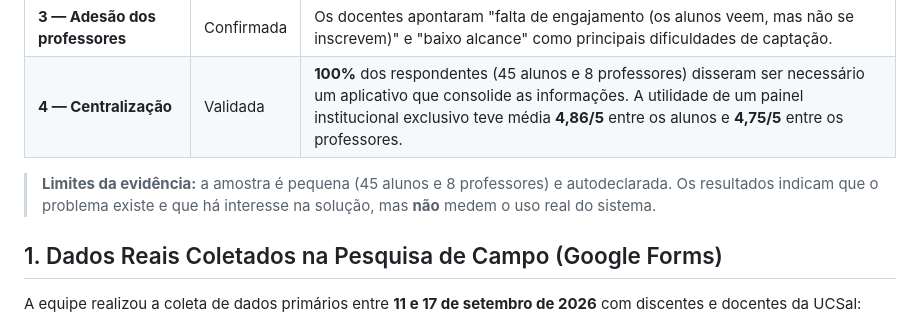
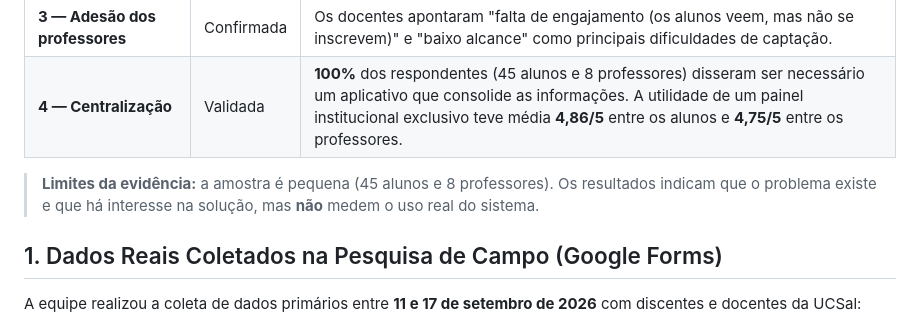
Before and after one commit to biancasantos-dev/Radar-de-oportunidades, a Markdown page: docs/problema-validacao.md, the part around the change. Drawn GitHub-style.

```diff
--- a/docs/problema-validacao.md
+++ b/docs/problema-validacao.md
@@ -51,7 +51,7 @@ Pesquisa exploratória e descritiva por **formulários online estruturados**, em
 | **3 — Adesão dos professores** | Confirmada | Os docentes apontaram "falta de engajamento (os alunos veem, mas não se inscrevem)" e "baixo alcance" como principais dificuldades de captação. |
 | **4 — Centralização** | Validada | **100%** dos respondentes (45 alunos e 8 professores) disseram ser necessário um aplicativo que consolide as informações. A utilidade de um painel institucional exclusivo teve média **4,86/5** entre os alunos e **4,75/5** entre os professores. |
 
-> **Limites da evidência:** a amostra é pequena (45 alunos e 8 professores) e autodeclarada. Os resultados indicam que o problema existe e que há interesse na solução, mas **não** medem o uso real do sistema.
+> **Limites da evidência:** a amostra é pequena (45 alunos e 8 professores). Os resultados indicam que o problema existe e que há interesse na solução, mas **não** medem o uso real do sistema.
 
 ## 1. Dados Reais Coletados na Pesquisa de Campo (Google Forms)
 
```
Also changed, not shown: README.md (+1 -1 lines).
